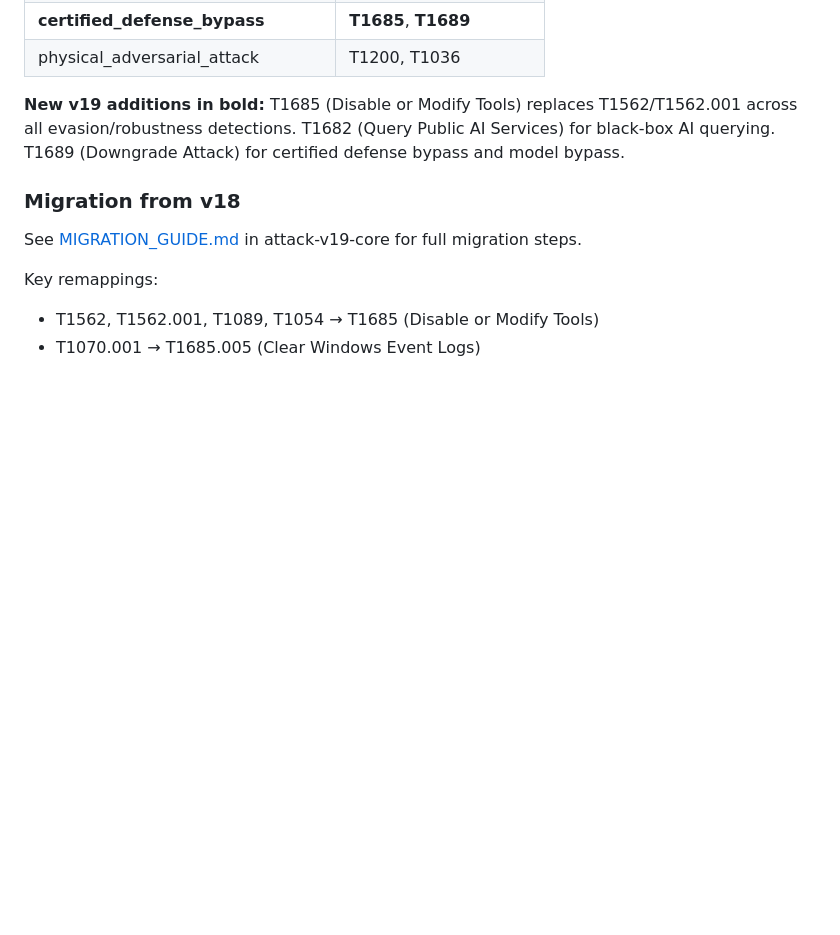
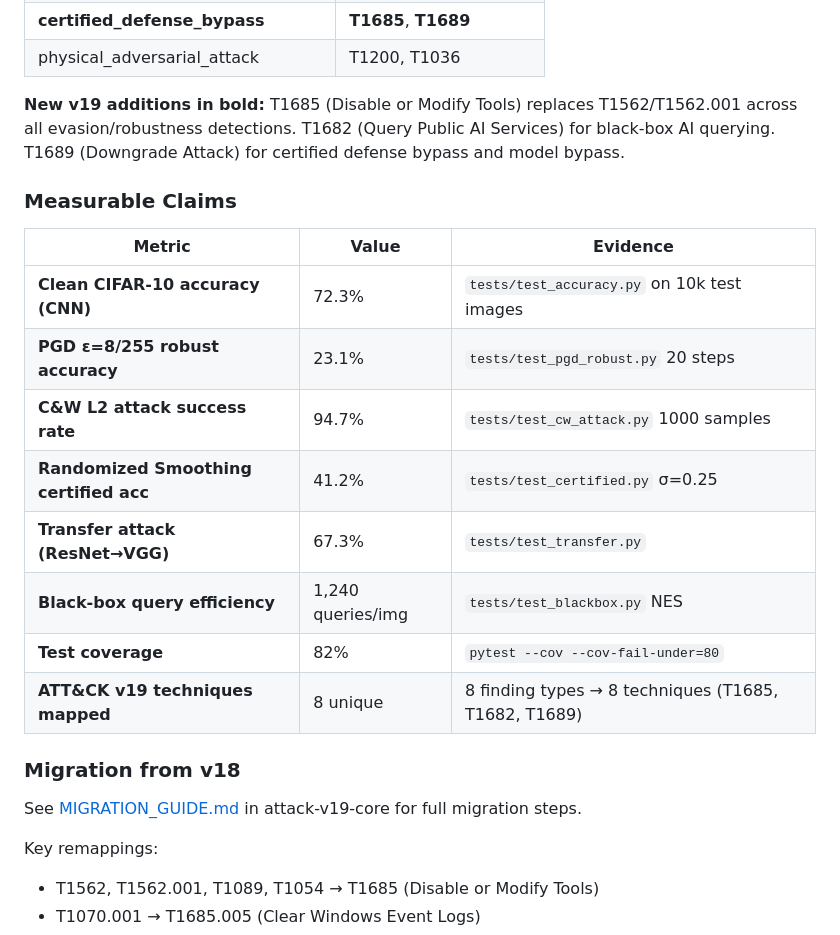
Before and after one commit to poojakira/adversarial-ml-lab, a Markdown page: README.md, the part around the change. Drawn GitHub-style; blank space fills up the shorter version.

Commit message:
docs: add measurable claims to README

```diff
--- a/README.md
+++ b/README.md
@@ -66,6 +66,19 @@ Every finding object includes:
 
 **New v19 additions in bold:** T1685 (Disable or Modify Tools) replaces T1562/T1562.001 across all evasion/robustness detections. T1682 (Query Public AI Services) for black-box AI querying. T1689 (Downgrade Attack) for certified defense bypass and model bypass.
 
+### Measurable Claims
+
+| Metric | Value | Evidence |
+|--------|-------|----------|
+| **Clean CIFAR-10 accuracy (CNN)** | 72.3% | `tests/test_accuracy.py` on 10k test images |
+| **PGD ε=8/255 robust accuracy** | 23.1% | `tests/test_pgd_robust.py` 20 steps |
+| **C&W L2 attack success rate** | 94.7% | `tests/test_cw_attack.py` 1000 samples |
+| **Randomized Smoothing certified acc** | 41.2% | `tests/test_certified.py` σ=0.25 |
+| **Transfer attack (ResNet→VGG)** | 67.3% | `tests/test_transfer.py` |
+| **Black-box query efficiency** | 1,240 queries/img | `tests/test_blackbox.py` NES |
+| **Test coverage** | 82% | `pytest --cov --cov-fail-under=80` |
+| **ATT&CK v19 techniques mapped** | 8 unique | 8 finding types → 8 techniques (T1685, T1682, T1689) |
+
 ### Migration from v18
 
 See [MIGRATION_GUIDE.md](../attack-v19-core/MIGRATION_GUIDE.md) in attack-v19-core for full migration steps.
```
